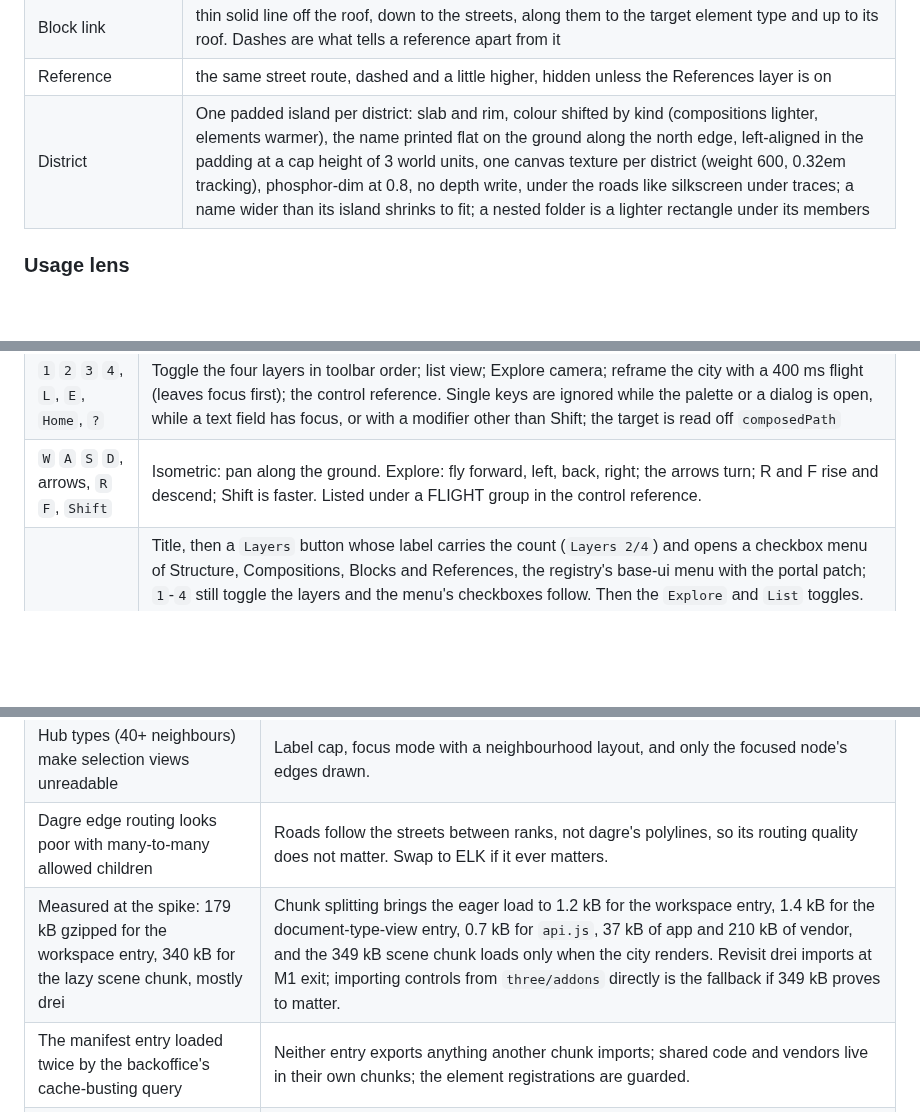
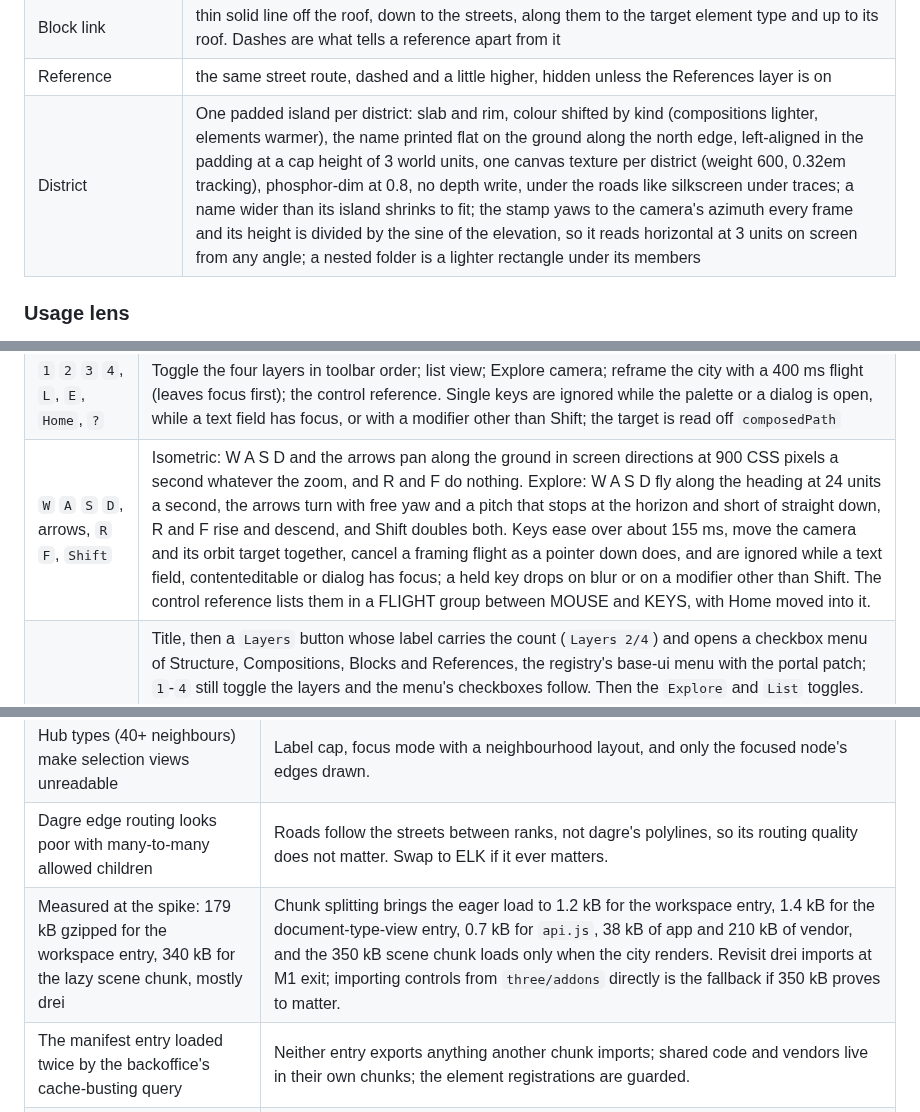
Before and after one commit to thebuilder/umbraco-schema-city, a Markdown page: PLAN.md, 3 parts joined by grey strips. Drawn GitHub-style; blank space fills up the shorter version.

```diff
--- a/PLAN.md
+++ b/PLAN.md
@@ -414,7 +414,7 @@ Ceiling: more than about 30 parents plus compositions at once pushes the outer a
 | Bridge (`composition` / `inherits`) | elevated quadratic arc, apex one arch above the taller roof. `inherits` is drawn as two arcs a hair apart, because WebGL ignores a line width above 1 |
 | Block link | thin solid line off the roof, down to the streets, along them to the target element type and up to its roof. Dashes are what tells a reference apart from it |
 | Reference | the same street route, dashed and a little higher, hidden unless the References layer is on |
-| District | One padded island per district: slab and rim, colour shifted by kind (compositions lighter, elements warmer), the name printed flat on the ground along the north edge, left-aligned in the padding at a cap height of 3 world units, one canvas texture per district (weight 600, 0.32em tracking), phosphor-dim at 0.8, no depth write, under the roads like silkscreen under traces; a name wider than its island shrinks to fit; a nested folder is a lighter rectangle under its members |
+| District | One padded island per district: slab and rim, colour shifted by kind (compositions lighter, elements warmer), the name printed flat on the ground along the north edge, left-aligned in the padding at a cap height of 3 world units, one canvas texture per district (weight 600, 0.32em tracking), phosphor-dim at 0.8, no depth write, under the roads like silkscreen under traces; a name wider than its island shrinks to fit; the stamp yaws to the camera's azimuth every frame and its height is divided by the sine of the elevation, so it reads horizontal at 3 units on screen from any angle; a nested folder is a lighter rectangle under its members |
 
 ### Usage lens
 
@@ -442,7 +442,7 @@ Built 2026-09-03, after fsn's scene. Background and fog share the void colour. O
 | Wheel | zoom (ortho zoom, not dolly) |
 | `Cmd/Ctrl + K` | search palette, substring match on type name, alias and every property alias (own and composed), type hits ranked above property hits. Enter selects; in focus mode it refocuses. The palette opens listing every type, fixed height, with a counter, swatches, alias, a property-count or matched-alias hint, an Escape hint and an Enter glyph, as fsn's does |
 | `1` `2` `3` `4`, `L`, `E`, `Home`, `?` | Toggle the four layers in toolbar order; list view; Explore camera; reframe the city with a 400 ms flight (leaves focus first); the control reference. Single keys are ignored while the palette or a dialog is open, while a text field has focus, or with a modifier other than Shift; the target is read off `composedPath` |
-| `W` `A` `S` `D`, arrows, `R` `F`, `Shift` | Isometric: pan along the ground. Explore: fly forward, left, back, right; the arrows turn; R and F rise and descend; Shift is faster. Listed under a FLIGHT group in the control reference. |
+| `W` `A` `S` `D`, arrows, `R` `F`, `Shift` | Isometric: W A S D and the arrows pan along the ground in screen directions at 900 CSS pixels a second whatever the zoom, and R and F do nothing. Explore: W A S D fly along the heading at 24 units a second, the arrows turn with free yaw and a pitch that stops at the horizon and short of straight down, R and F rise and descend, and Shift doubles both. Keys ease over about 155 ms, move the camera and its orbit target together, cancel a framing flight as a pointer down does, and are ignored while a text field, contenteditable or dialog has focus; a held key drops on blur or on a modifier other than Shift. The control reference lists them in a FLIGHT group between MOUSE and KEYS, with Home moved into it. |
 | Toolbar | Title, then a `Layers` button whose label carries the count (`Layers 2/4`) and opens a checkbox menu of Structure, Compositions, Blocks and References, the registry's base-ui menu with the portal patch; `1`-`4` still toggle the layers and the menu's checkboxes follow. Then the `Explore` and `List` toggles. The right group is the lens picker, `Findings`, `Legend`, a `?` icon button for the control reference (aria-label "Control reference") and `Search` with its Kbd. Neither Search nor Help takes a tooltip, because a tooltip's exit animation played over the opening dialog. The row wraps instead of clipping. It holds one line down to 848 px, and below that the right group folds under the title. The type-count badge is gone; the palette's counter and the list view carry the count |
 | List filter | Registry input, type text, border highlight on focus with no ring, an own clear button; the palette's search input shares the same search function. |
 | Lens | Picker with six modes; disabled until usage loads; `lens=<name>` in the URL |
@@ -565,7 +566,7 @@ Each milestone ends with something runnable. Sizes are relative, not dates.
 | Layered layout shifts a lot when one type is added, breaking spatial memory | Deterministic input order limits it. Pinning is the later fix. Say so in the README. |
 | Hub types (40+ neighbours) make selection views unreadable | Label cap, focus mode with a neighbourhood layout, and only the focused node's edges drawn. |
 | Dagre edge routing looks poor with many-to-many allowed children | Roads follow the streets between ranks, not dagre's polylines, so its routing quality does not matter. Swap to ELK if it ever matters. |
-| Measured at the spike: 179 kB gzipped for the workspace entry, 340 kB for the lazy scene chunk, mostly drei | Chunk splitting brings the eager load to 1.2 kB for the workspace entry, 1.4 kB for the document-type-view entry, 0.7 kB for `api.js`, 37 kB of app and 210 kB of vendor, and the 349 kB scene chunk loads only when the city renders. Revisit drei imports at M1 exit; importing controls from `three/addons` directly is the fallback if 349 kB proves to matter. |
+| Measured at the spike: 179 kB gzipped for the workspace entry, 340 kB for the lazy scene chunk, mostly drei | Chunk splitting brings the eager load to 1.2 kB for the workspace entry, 1.4 kB for the document-type-view entry, 0.7 kB for `api.js`, 38 kB of app and 210 kB of vendor, and the 350 kB scene chunk loads only when the city renders. Revisit drei imports at M1 exit; importing controls from `three/addons` directly is the fallback if 350 kB proves to matter. |
 | The manifest entry loaded twice by the backoffice's cache-busting query | Neither entry exports anything another chunk imports; shared code and vendors live in their own chunks; the element registrations are guarded. |
 | The app's own URL writing fights the backoffice router | Write URL state only while the location is still the workspace route the app mounted under, and never after navigating away; use the backoffice's own navigation for the editor link. Done 2026-09-03. |
 | Hover re-renders reset the camera | The framing effect moves the camera only for new bounds (`framingAction` in `scene/stage.ts`); verified by hand and by test. Done 2026-09-03. |
```
Also changed, not shown: other parts of PLAN.md (+8 -7 lines).
